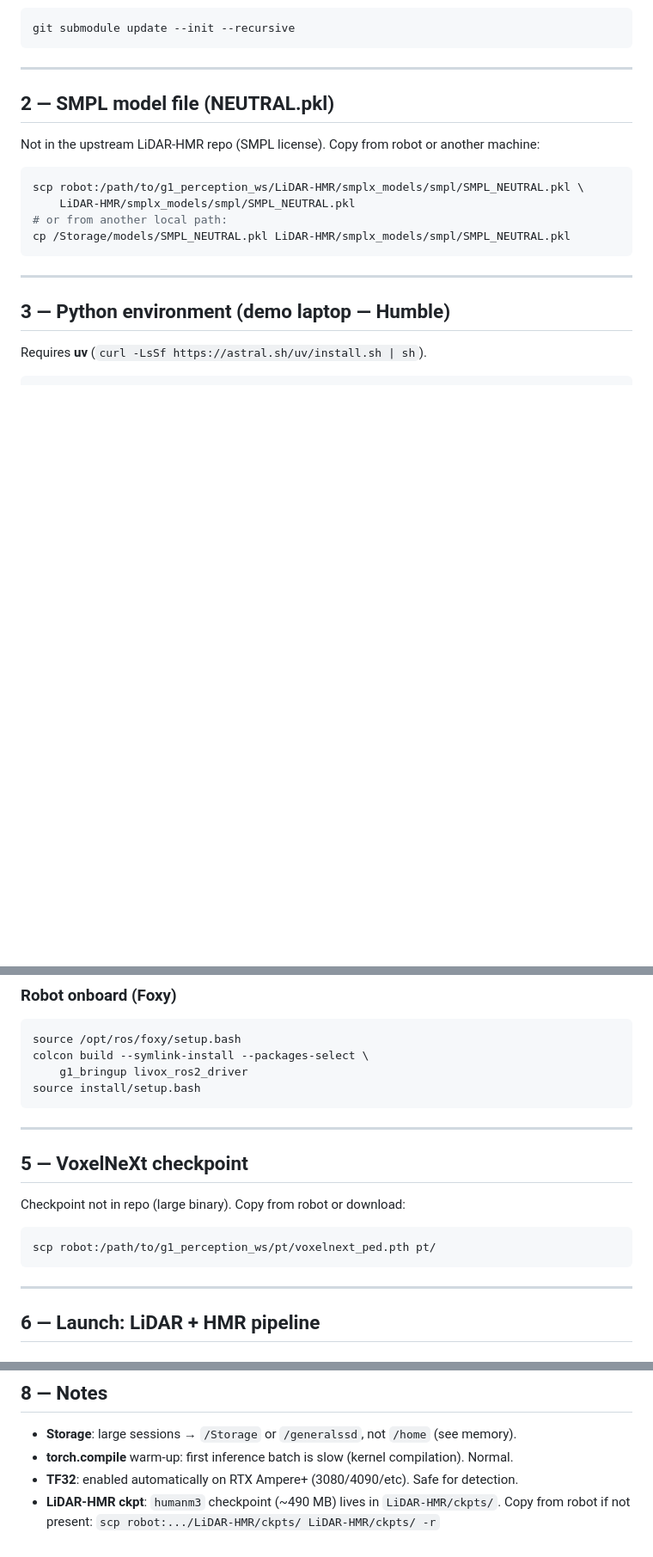
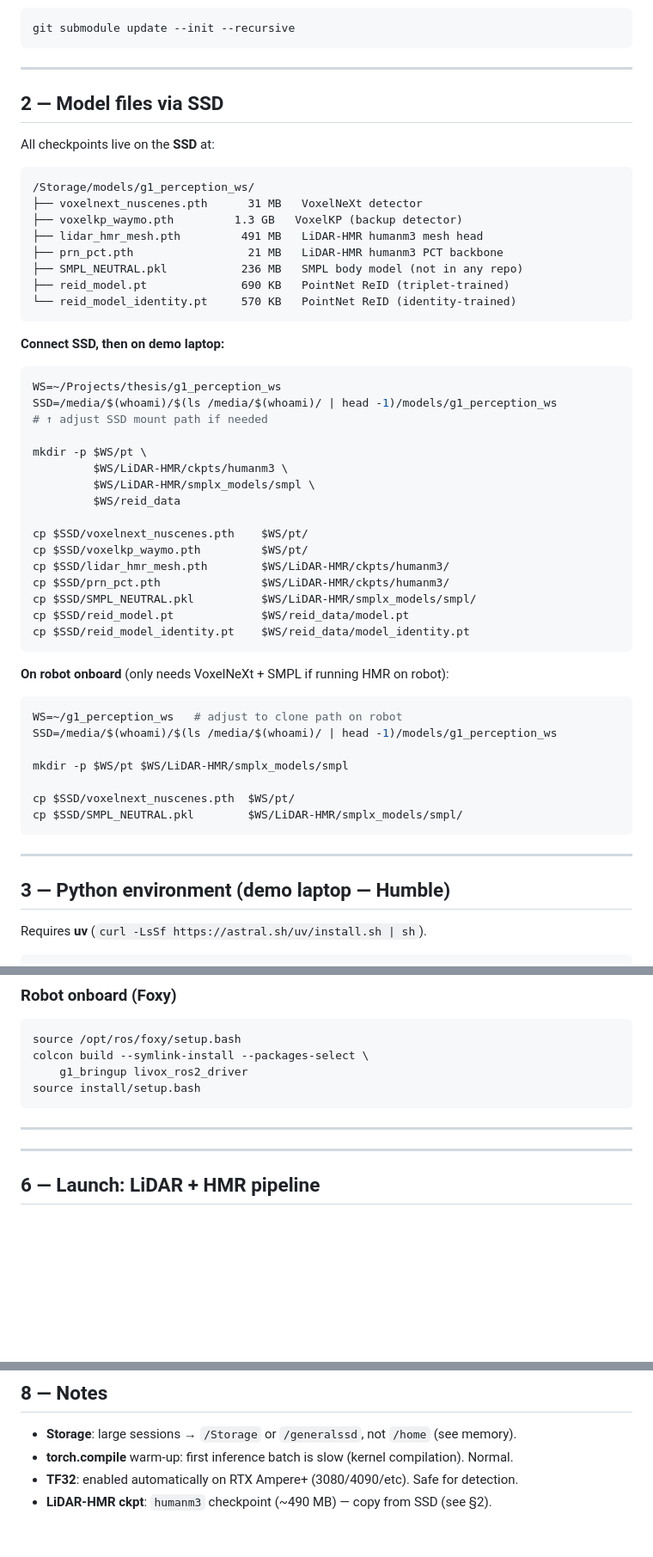
Before and after one commit to thdhyan/g1_perception_ws, a Markdown page: SETUP.md, 3 parts joined by grey strips. Shown at 86% size. GitHub-like rendering; blank space fills up the shorter version.

Commit message:
docs: SETUP.md — SSD model directory with copy commands per device
Section 2 now documents /Storage/models/g1_perception_ws/ layout
(all 7 checkpoints, sizes) and exact cp commands for demo laptop
and robot onboard. Removed redundant §5 (merged in).

Co-Authored-By: Claude Sonnet 4.6 <noreply@anthropic.com>

````diff
--- a/SETUP.md
+++ b/SETUP.md
@@ -62,15 +62,52 @@ git submodule update --init --recursive
 
 ---
 
-## 2 — SMPL model file (NEUTRAL.pkl)
+## 2 — Model files via SSD
 
-Not in the upstream LiDAR-HMR repo (SMPL license). Copy from robot or another machine:
+All checkpoints live on the **SSD** at:
+
+```
+/Storage/models/g1_perception_ws/
+├── voxelnext_nuscenes.pth      31 MB   VoxelNeXt detector
+├── voxelkp_waymo.pth         1.3 GB   VoxelKP (backup detector)
+├── lidar_hmr_mesh.pth         491 MB   LiDAR-HMR humanm3 mesh head
+├── prn_pct.pth                 21 MB   LiDAR-HMR humanm3 PCT backbone
+├── SMPL_NEUTRAL.pkl           236 MB   SMPL body model (not in any repo)
+├── reid_model.pt              690 KB   PointNet ReID (triplet-trained)
+└── reid_model_identity.pt     570 KB   PointNet ReID (identity-trained)
+```
+
+**Connect SSD, then on demo laptop:**
 
 ```bash
-scp robot:/path/to/g1_perception_ws/LiDAR-HMR/smplx_models/smpl/SMPL_NEUTRAL.pkl \
-    LiDAR-HMR/smplx_models/smpl/SMPL_NEUTRAL.pkl
-# or from another local path:
-cp /Storage/models/SMPL_NEUTRAL.pkl LiDAR-HMR/smplx_models/smpl/SMPL_NEUTRAL.pkl
+WS=~/Projects/thesis/g1_perception_ws
+SSD=/media/$(whoami)/$(ls /media/$(whoami)/ | head -1)/models/g1_perception_ws
+# ↑ adjust SSD mount path if needed
+
+mkdir -p $WS/pt \
+         $WS/LiDAR-HMR/ckpts/humanm3 \
+         $WS/LiDAR-HMR/smplx_models/smpl \
+         $WS/reid_data
+
+cp $SSD/voxelnext_nuscenes.pth    $WS/pt/
+cp $SSD/voxelkp_waymo.pth         $WS/pt/
+cp $SSD/lidar_hmr_mesh.pth        $WS/LiDAR-HMR/ckpts/humanm3/
+cp $SSD/prn_pct.pth               $WS/LiDAR-HMR/ckpts/humanm3/
+cp $SSD/SMPL_NEUTRAL.pkl          $WS/LiDAR-HMR/smplx_models/smpl/
+cp $SSD/reid_model.pt             $WS/reid_data/model.pt
+cp $SSD/reid_model_identity.pt    $WS/reid_data/model_identity.pt
+```
+
+**On robot onboard** (only needs VoxelNeXt + SMPL if running HMR on robot):
+
+```bash
+WS=~/g1_perception_ws   # adjust to clone path on robot
+SSD=/media/$(whoami)/$(ls /media/$(whoami)/ | head -1)/models/g1_perception_ws
+
+mkdir -p $WS/pt $WS/LiDAR-HMR/smplx_models/smpl
+
+cp $SSD/voxelnext_nuscenes.pth  $WS/pt/
+cp $SSD/SMPL_NEUTRAL.pkl        $WS/LiDAR-HMR/smplx_models/smpl/
 ```
 
 ---
@@ -127,14 +164,6 @@ source install/setup.bash
 ```
 
 ---
-
-## 5 — VoxelNeXt checkpoint
-
-Checkpoint not in repo (large binary). Copy from robot or download:
-
-```bash
-scp robot:/path/to/g1_perception_ws/pt/voxelnext_ped.pth pt/
-```
 
 ---
 
@@ -198,5 +227,4 @@ ros2 run domain_bridge domain_bridge config.yaml
 - **Storage**: large sessions → `/Storage` or `/generalssd`, not `/home` (see memory).
 - **torch.compile** warm-up: first inference batch is slow (kernel compilation). Normal.
 - **TF32**: enabled automatically on RTX Ampere+ (3080/4090/etc). Safe for detection.
-- **LiDAR-HMR ckpt**: `humanm3` checkpoint (~490 MB) lives in `LiDAR-HMR/ckpts/`.
-  Copy from robot if not present: `scp robot:.../LiDAR-HMR/ckpts/ LiDAR-HMR/ckpts/ -r`
+- **LiDAR-HMR ckpt**: `humanm3` checkpoint (~490 MB) — copy from SSD (see §2).
````
